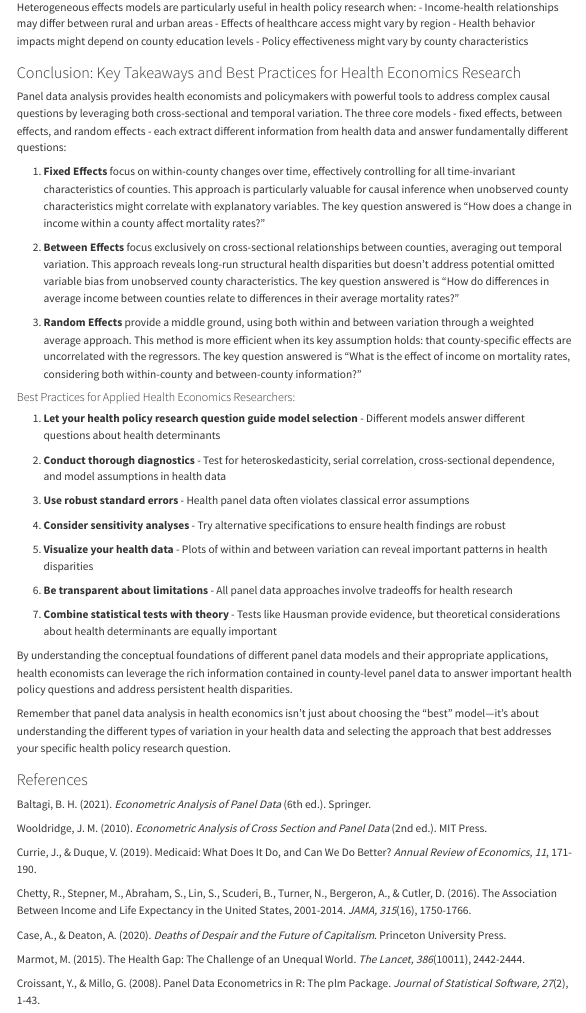
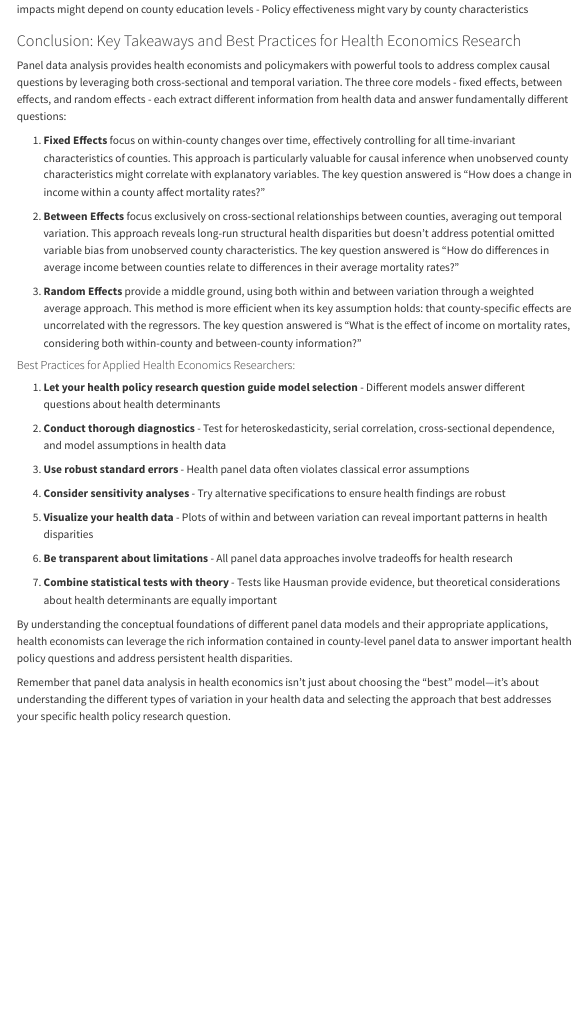
Before and after one commit to idlhy0218/idlhy0218.github.io, a Quarto document (page building/blog/fe_be_re.qmd): the page in a window 1100 px wide, from 12880 px down before the commit and from 13010 px down after it. Rendered offline with R 4.5, knitr and Pandoc in place of Quarto, with nearby package versions; menus at the side of the page are left out.

Commit message:
Add files via upload

```diff
--- a/page building/blog/fe_be_re.qmd
+++ b/page building/blog/fe_be_re.qmd
@@ -1035,19 +1038,3 @@ Panel data analysis provides health economists and policymakers with powerful to
 By understanding the conceptual foundations of different panel data models and their appropriate applications, health economists can leverage the rich information contained in county-level panel data to answer important health policy questions and address persistent health disparities.
 
 Remember that panel data analysis in health economics isn't just about choosing the "best" model—it's about understanding the different types of variation in your health data and selecting the approach that best addresses your specific health policy research question.
-
-### References
-
-Baltagi, B. H. (2021). *Econometric Analysis of Panel Data* (6th ed.). Springer.
-
-Wooldridge, J. M. (2010). *Econometric Analysis of Cross Section and Panel Data* (2nd ed.). MIT Press.
-
-Currie, J., & Duque, V. (2019). Medicaid: What Does It Do, and Can We Do Better? *Annual Review of Economics, 11*, 171-190.
-
-Chetty, R., Stepner, M., Abraham, S., Lin, S., Scuderi, B., Turner, N., Bergeron, A., & Cutler, D. (2016). The Association Between Income and Life Expectancy in the United States, 2001-2014. *JAMA, 315*(16), 1750-1766.
-
-Case, A., & Deaton, A. (2020). *Deaths of Despair and the Future of Capitalism*. Princeton University Press.
-
-Marmot, M. (2015). The Health Gap: The Challenge of an Unequal World. *The Lancet, 386*(10011), 2442-2444.
-
-Croissant, Y., & Millo, G. (2008). Panel Data Econometrics in R: The plm Package. *Journal of Statistical Software, 27*(2), 1-43.
```
Also changed, not shown: page building/blog/fe_be_re.html, page building/blog/fe_be_re.qmd (5 more changed lines).
